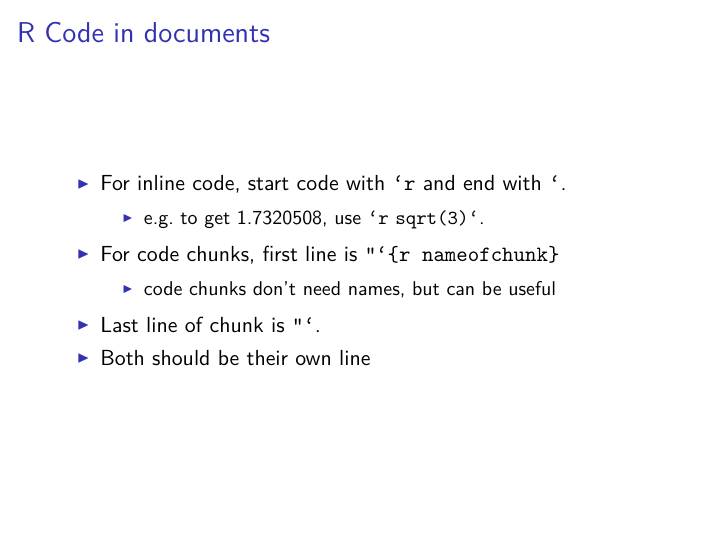
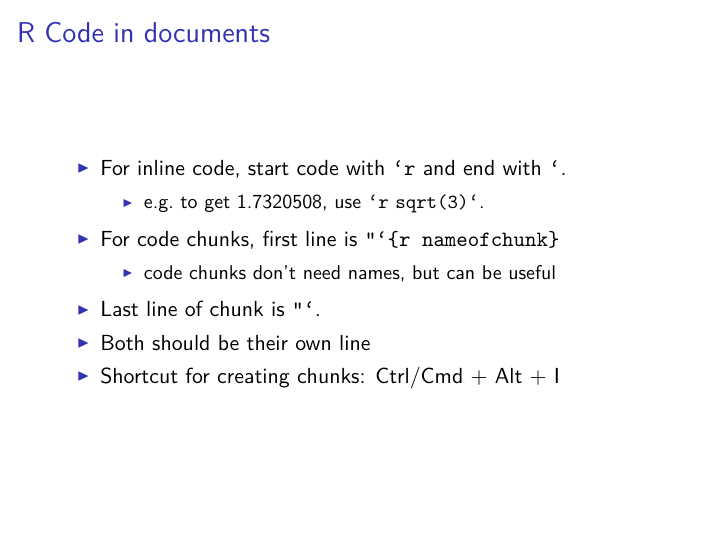
Before and after one commit to khailper/RMD_Presentation, an R Markdown document (Presentation.Rmd): page 7 of 14. The pictures show the output file Presentation.pdf that the author committed with the source.

Commit message:
added shortcut for code chunks, minor formating edits

````diff
--- a/Presentation.Rmd
+++ b/Presentation.Rmd
@@ -3,8 +3,8 @@ title: "Authoring Documents in RStudio"
 author: "khailper"
 date: "February 16, 2017"
 output:
+  slidy_presentation: default
   beamer_presentation: default
-  slidy_presentation: default
 ---
 
 ```{r setup, include=FALSE}
@@ -101,6 +101,8 @@ knitr::opts_chunk$set(echo = FALSE)
 * Last line of chunk is ` ``` `.
 
 * Both should be their own line
+
+* Shortcut for creating chunks: Ctrl/Cmd + Alt + I
 
 ## Code Chunk Parameters
 * A variety of parameters can be included within {}
````
Also changed, not shown: Presentation.html, Presentation.pdf, Presentation.Rmd (4 more changed lines).
